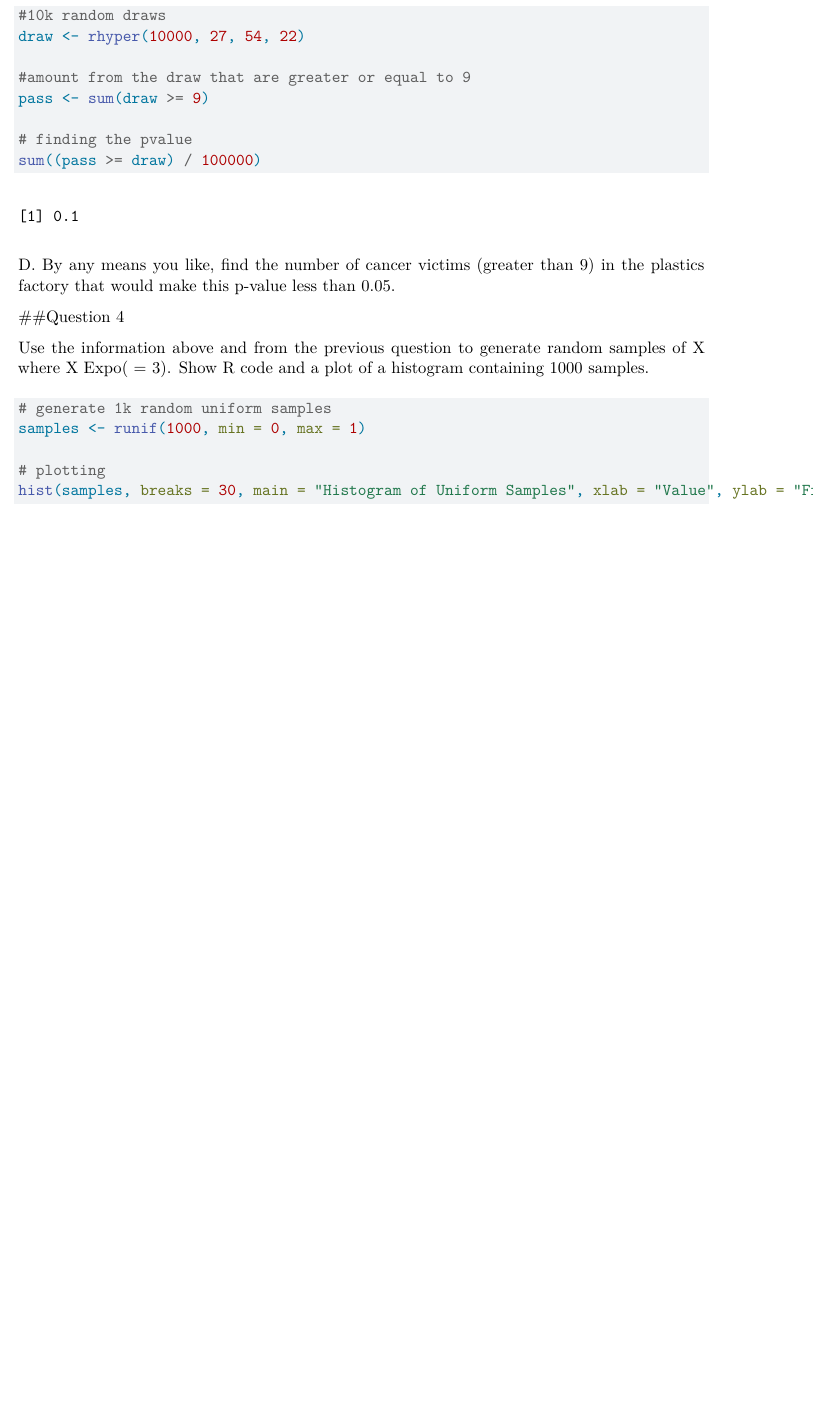
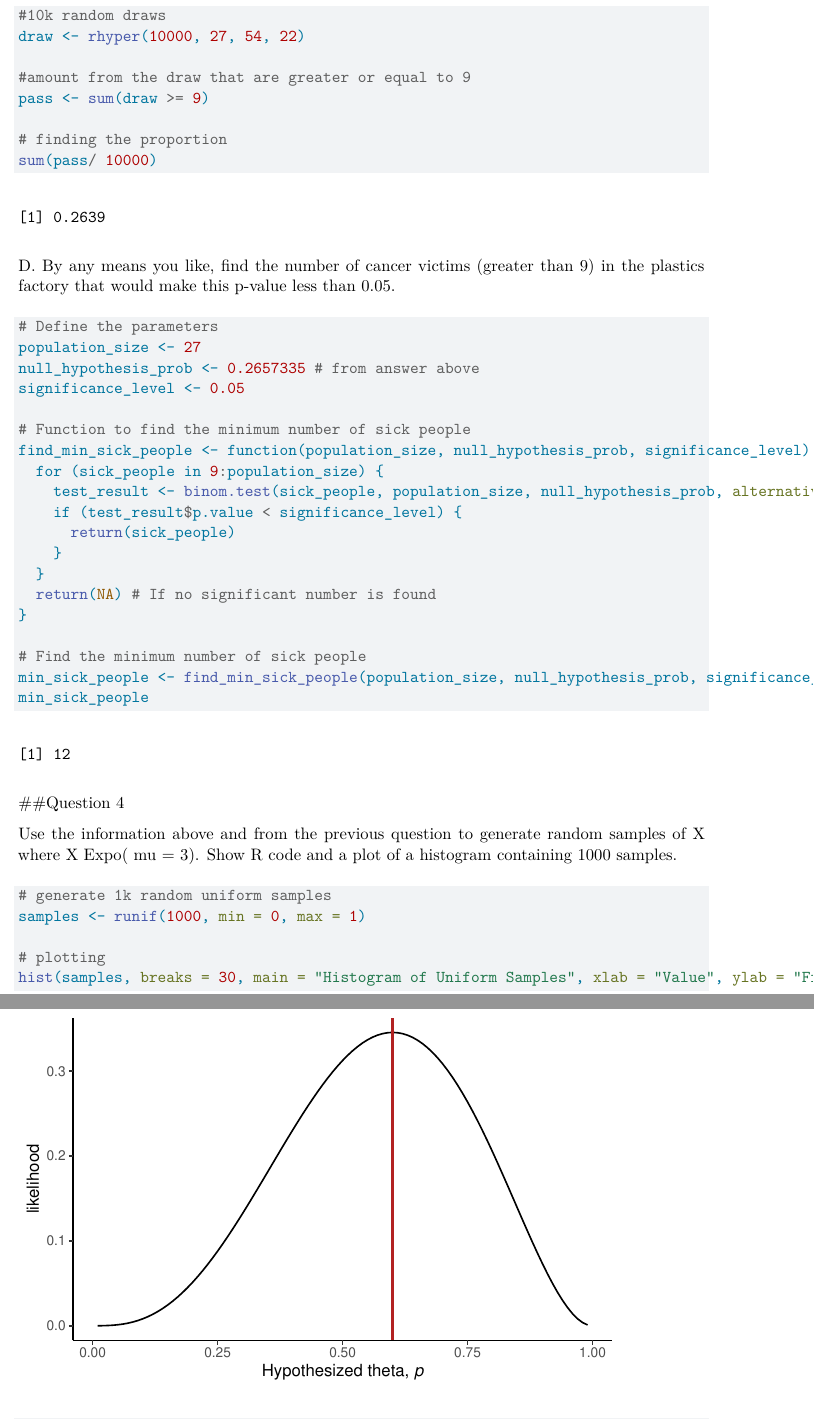
Before and after one commit to carmart14/720, a Quarto document (HW4.qmd): part of page 2 of 5 before the commit and two parts of pages 2 and 5 of 6 after it, the two joined at a grey line, cut so that both start at the same text, the shorter picture padded with empty space. Rendered offline with R 4.5, knitr and Pandoc in place of Quarto, then LaTeX, with nearby package versions; code that draws random numbers runs with fixed seeds of ours; some code elsewhere in the file could not run offline.

Commit message:
over it. done

````diff
--- a/HW4.qmd
+++ b/HW4.qmd
@@ -42,22 +41,43 @@ draw <- rhyper(10000, 27, 54, 22)
 #amount from the draw that are greater or equal to 9
 pass <- sum(draw >= 9)
 
-# finding the pvalue
-sum((pass >= draw) / 100000)
+# finding the proportion
+sum(pass/ 10000)
+
 
 ```
 
 D. By any means you like, find the number of cancer victims (greater than 9) in the plastics factory that would make this p-value less than 0.05.
 
+
 ```{r}
 
+# Define the parameters
+population_size <- 27
+null_hypothesis_prob <- 0.2657335 # from answer above
+significance_level <- 0.05
+
+# Function to find the minimum number of sick people
+find_min_sick_people <- function(population_size, null_hypothesis_prob, significance_level) {
+  for (sick_people in 9:population_size) {
+    test_result <- binom.test(sick_people, population_size, null_hypothesis_prob, alternative = "greater")
+    if (test_result$p.value < significance_level) {
+      return(sick_people)
+    }
+  }
+  return(NA) # If no significant number is found
+}
+
+# Find the minimum number of sick people
+min_sick_people <- find_min_sick_people(population_size, null_hypothesis_prob, significance_level)
+min_sick_people
 
 
 ```
 
 ##Question 4
 
-Use the information above and from the previous question to generate random samples of X where X Expo( = 3). Show R code and a plot of a histogram containing 1000 samples.
+Use the information above and from the previous question to generate random samples of X where X Expo( mu = 3). Show R code and a plot of a histogram containing 1000 samples.
 
 ```{r}
 # generate 1k random uniform samples
````
Also changed, not shown: HW4.qmd (22 more changed lines).
